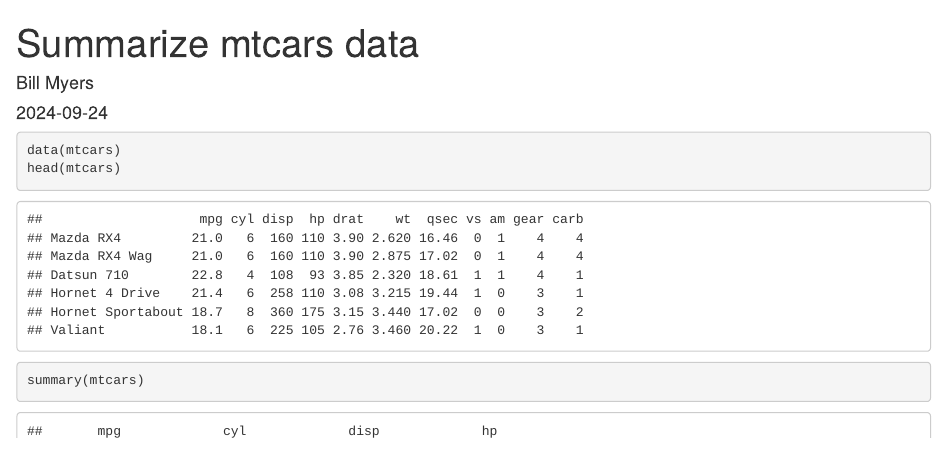
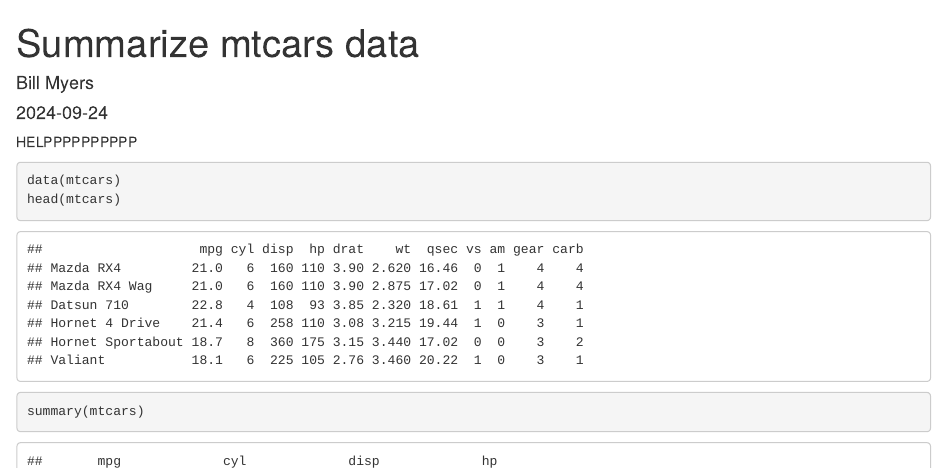
Before and after one commit to Mar-abaas/ISA616Repo, an R Markdown document (RMarkdown test file.Rmd): the page in a window 1100 px wide, from its top. Rendered offline with R 4.5, knitr and Pandoc, with nearby package versions.

Commit message:
Update RMarkdown test file.Rmd

````diff
--- a/RMarkdown test file.Rmd
+++ b/RMarkdown test file.Rmd
@@ -18,7 +18,7 @@ output:
 knitr::opts_chunk$set(echo = TRUE)
 knitr::opts_chunk$set(fig.width=8, fig.height=6)
 ```
-
+HELPPPPPPPPPP
 
 ```{r}
 data(mtcars)
````
